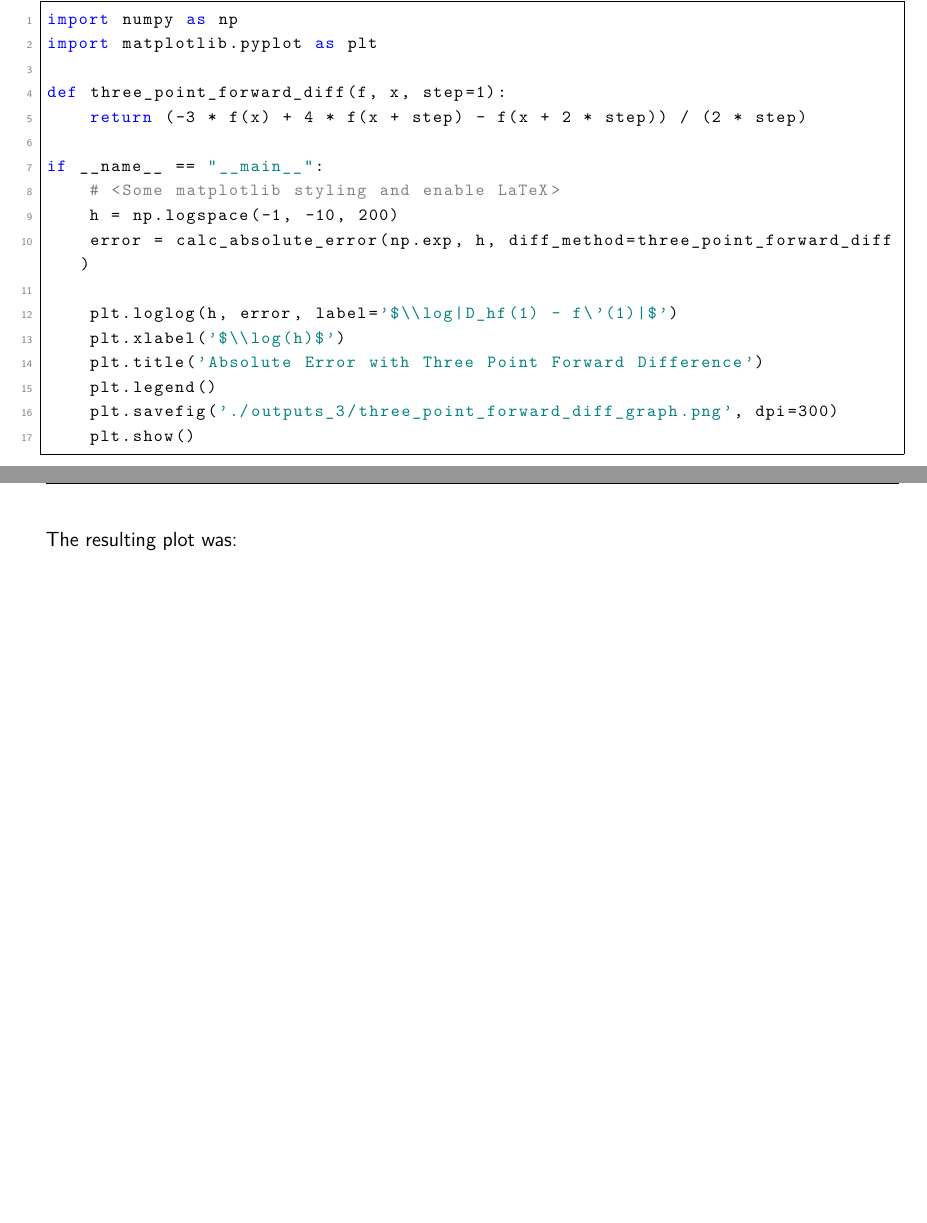
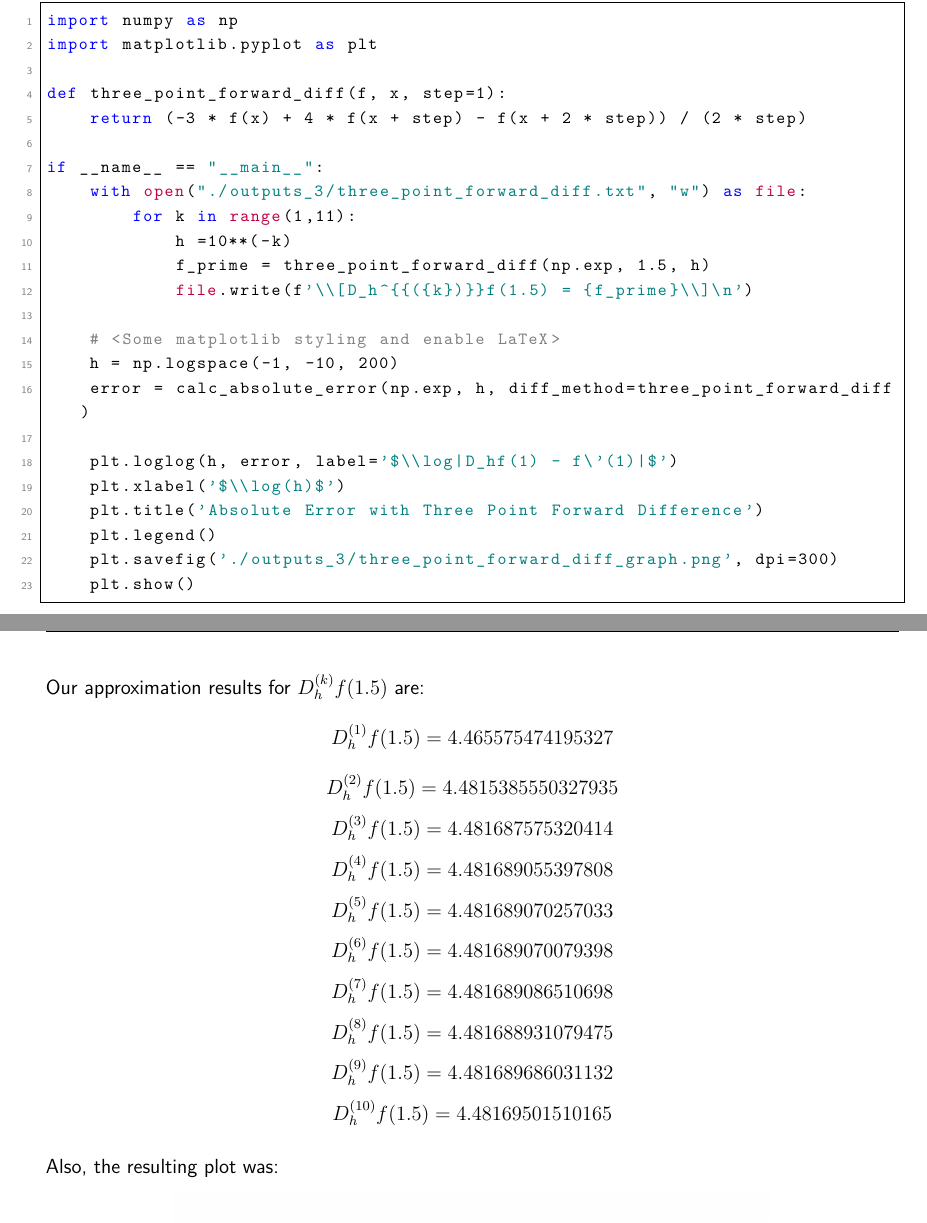
Before and after one commit to sjsusu/numerical_analysis, a LaTeX problem sheet (assignment_3/latex_3/assignment_3.tex): two parts of pages 15 and 16 of 26, joined at a grey line, cut so that both start at the same text, the shorter picture padded with empty space. Compiled offline with pdfLaTeX.

Commit message:
Correct Question 2.4

```diff
--- a/assignment_3/latex_3/assignment_3.tex
+++ b/assignment_3/latex_3/assignment_3.tex
@@ -489,6 +489,12 @@ def three_point_forward_diff(f, x, step=1):
     return (-3 * f(x) + 4 * f(x + step) - f(x + 2 * step)) / (2 * step)
 
 if __name__ == "__main__":
+    with open("./outputs_3/three_point_forward_diff.txt", "w") as file:
+        for k in range(1,11):
+            h =10**(-k)
+            f_prime = three_point_forward_diff(np.exp, 1.5, h)
+            file.write(f'\\[D_h^{{({k})}}f(1.5) = {f_prime}\\]\n')
+
     # <Some matplotlib styling and enable LaTeX>
     h = np.logspace(-1, -10, 200)
     error = calc_absolute_error(np.exp, h, diff_method=three_point_forward_diff)
@@ -502,7 +508,19 @@ if __name__ == "__main__":
 \end{lstlisting}
 
 \newpage
-The resulting plot was:
+Our approximation results for $D_h^{(k)}f(1.5)$ are:
+\[D_h^{(1)}f(1.5) = 4.465575474195327\]
+\[D_h^{(2)}f(1.5) = 4.4815385550327935\]
+\[D_h^{(3)}f(1.5) = 4.481687575320414\]
+\[D_h^{(4)}f(1.5) = 4.481689055397808\]
+\[D_h^{(5)}f(1.5) = 4.481689070257033\]
+\[D_h^{(6)}f(1.5) = 4.481689070079398\]
+\[D_h^{(7)}f(1.5) = 4.481689086510698\]
+\[D_h^{(8)}f(1.5) = 4.481688931079475\]
+\[D_h^{(9)}f(1.5) = 4.481689686031132\]
+\[D_h^{(10)}f(1.5) = 4.48169501510165\]
+
+Also, the resulting plot was:
 \begin{center}
 \includegraphics[width=0.7\textwidth]{../outputs_3/three_point_forward_diff_graph.png}
 \end{center}
```
Also changed, not shown: assignment_3/outputs_3/three_point_forward_diff.txt (added, +10 -0 lines), assignment_3/latex_3/assignment_3.pdf, 4 other files.
